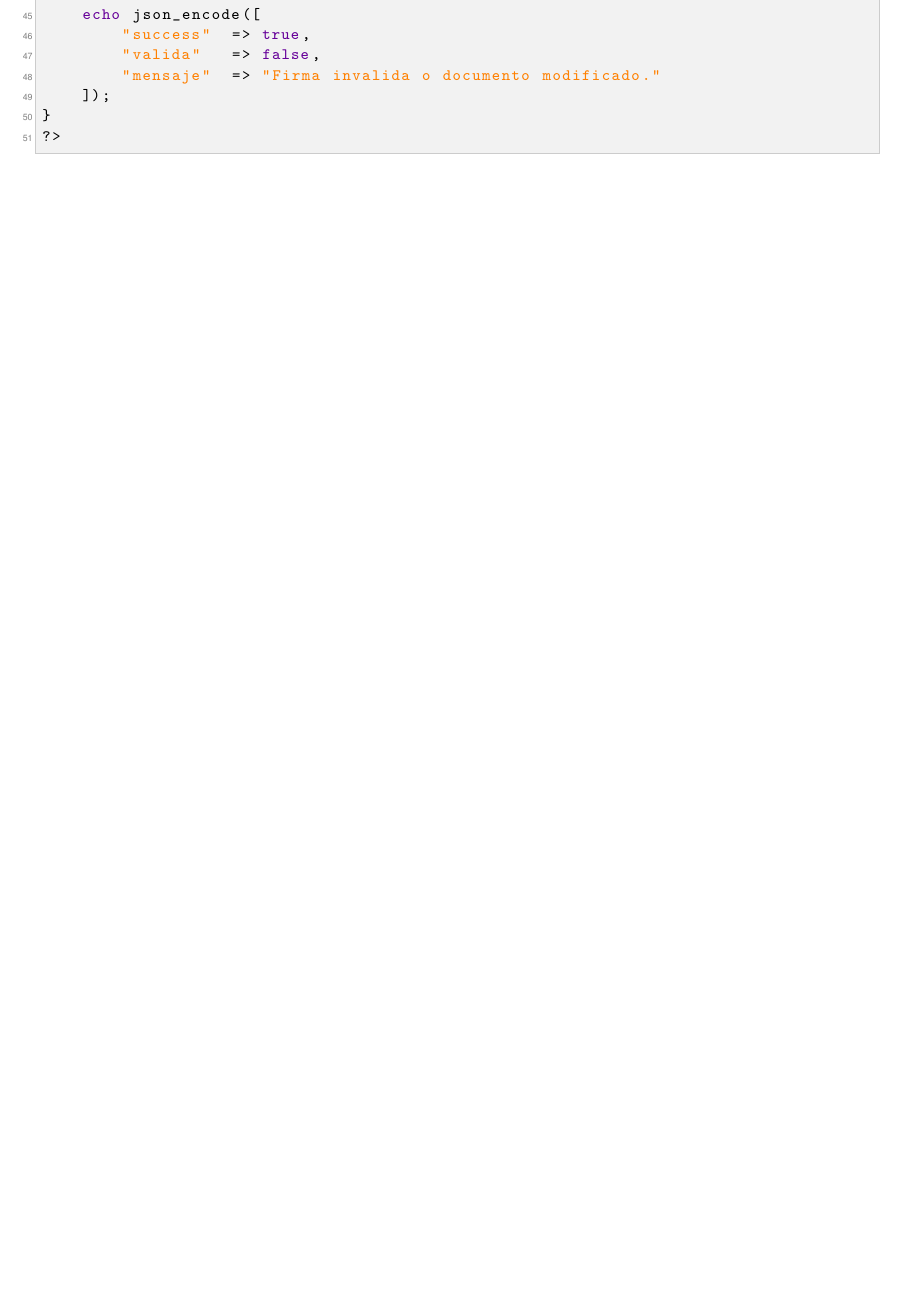
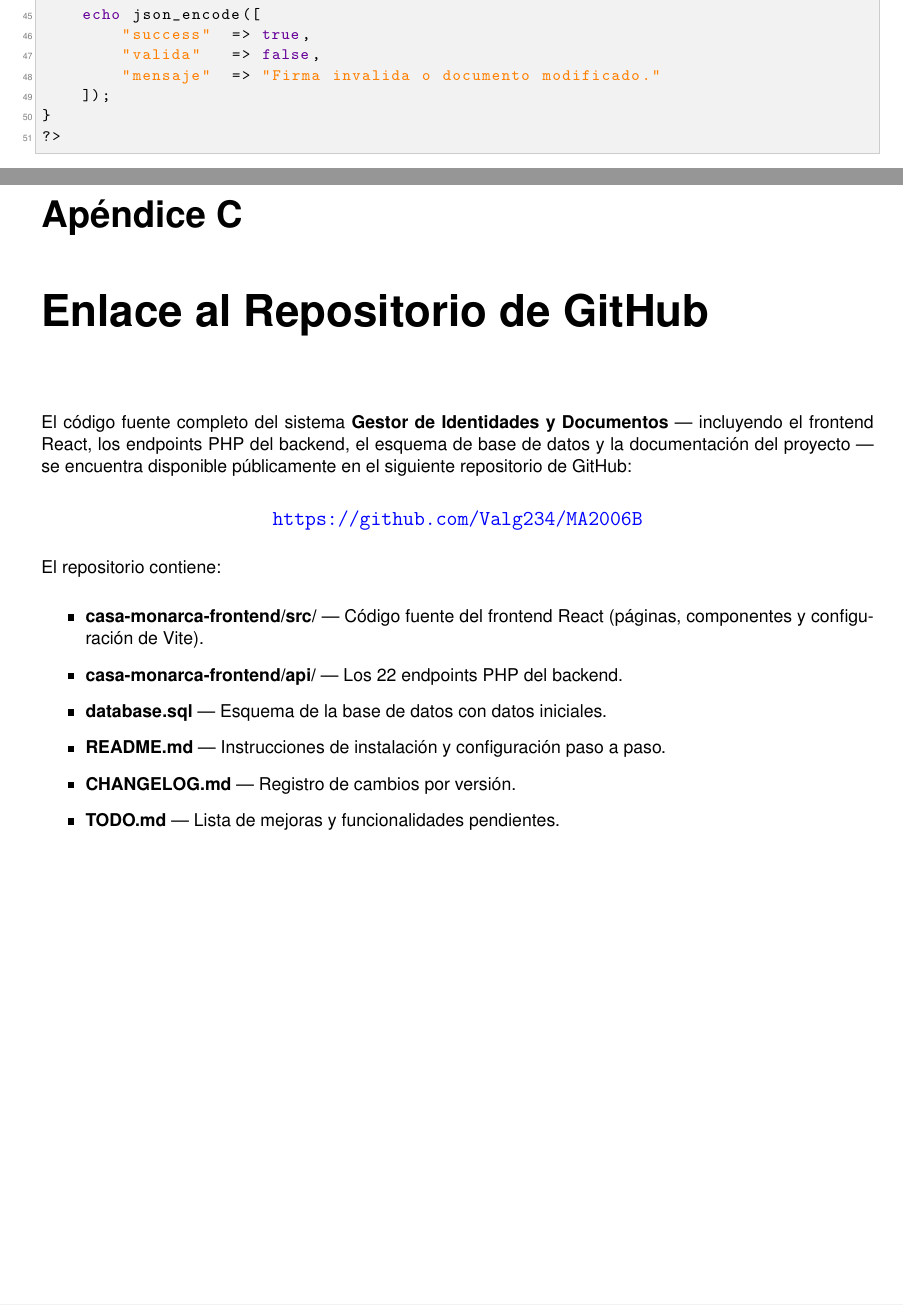
Before and after one commit to Valg234/MA2006B, a LaTeX thesis (reporte_tecnico /reporte_tecnico.tex): part of page 27 of 27 before the commit and two parts of pages 27 and 28 of 28 after it, the two joined at a grey line, cut so that both start at the same text, the shorter picture padded with empty space. Compiled offline with pdfLaTeX.

Commit message:
anexo de git

```diff
--- a/reporte_tecnico /reporte_tecnico.tex
+++ b/reporte_tecnico /reporte_tecnico.tex
@@ -731,4 +731,24 @@ if ($resultado === 1) {
 ?>
 \end{lstlisting}
 
+\chapter{Enlace al Repositorio de GitHub}
+\label{anx:github}
+
+El código fuente completo del sistema \textbf{Gestor de Identidades y Documentos} — incluyendo el frontend React, los endpoints PHP del backend, el esquema de base de datos y la documentación del proyecto — se encuentra disponible públicamente en el siguiente repositorio de GitHub:
+
+\begin{center}
+  \large\url{https://github.com/Valg234/MA2006B}
+\end{center}
+
+El repositorio contiene:
+
+\begin{itemize}
+  \item \textbf{casa-monarca-frontend/src/} — Código fuente del frontend React (páginas, componentes y configuración de Vite).
+  \item \textbf{casa-monarca-frontend/api/} — Los 22 endpoints PHP del backend.
+  \item \textbf{database.sql} — Esquema de la base de datos con datos iniciales.
+  \item \textbf{README.md} — Instrucciones de instalación y configuración paso a paso.
+  \item \textbf{CHANGELOG.md} — Registro de cambios por versión.
+  \item \textbf{TODO.md} — Lista de mejoras y funcionalidades pendientes.
+\end{itemize}
+
 \end{document}
```
Also changed, not shown: reporte_tecnico /reporte_tecnico.pdf, 1 other file.
